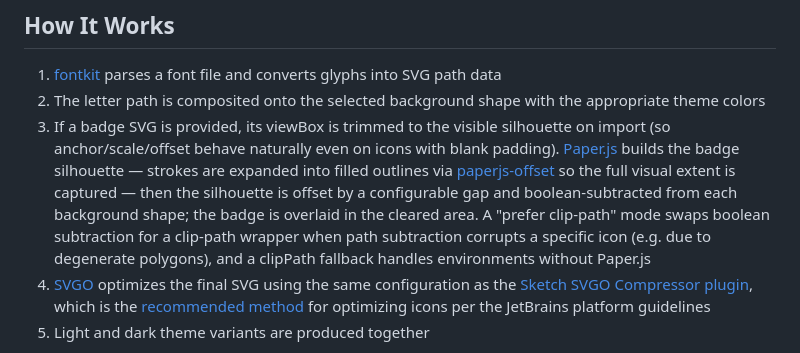
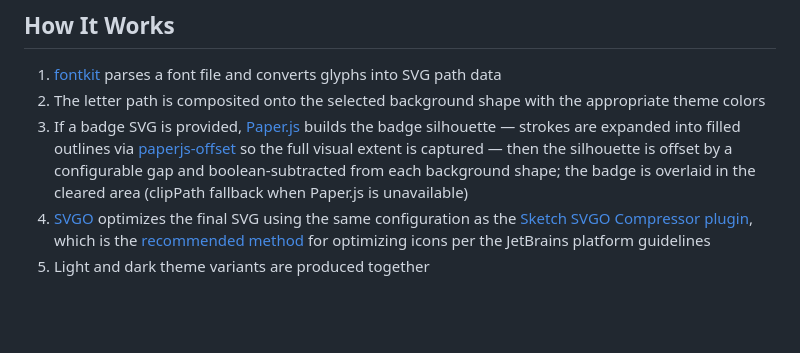
Before and after one commit to DavidSeptimus/letter-icon-composer, a Markdown page: README.md, the part around the change. Drawn GitHub-style; blank space fills up the shorter version.

Commit message:
Revert How It Works to its concise form

```diff
--- a/README.md
+++ b/README.md
@@ -20,7 +20,7 @@ IntelliJ plugin developers building custom language support who need icons consi
 
 1. [fontkit](https://github.com/foliojs/fontkit) parses a font file and converts glyphs into SVG path data
 2. The letter path is composited onto the selected background shape with the appropriate theme colors
-3. If a badge SVG is provided, its viewBox is trimmed to the visible silhouette on import (so anchor/scale/offset behave naturally even on icons with blank padding). [Paper.js](http://paperjs.org) builds the badge silhouette — strokes are expanded into filled outlines via [paperjs-offset](https://github.com/glenzli/paperjs-offset) so the full visual extent is captured — then the silhouette is offset by a configurable gap and boolean-subtracted from each background shape; the badge is overlaid in the cleared area. A "prefer clip-path" mode swaps boolean subtraction for a clip-path wrapper when path subtraction corrupts a specific icon (e.g. due to degenerate polygons), and a clipPath fallback handles environments without Paper.js
+3. If a badge SVG is provided, [Paper.js](http://paperjs.org) builds the badge silhouette — strokes are expanded into filled outlines via [paperjs-offset](https://github.com/glenzli/paperjs-offset) so the full visual extent is captured — then the silhouette is offset by a configurable gap and boolean-subtracted from each background shape; the badge is overlaid in the cleared area (clipPath fallback when Paper.js is unavailable)
 4. [SVGO](https://svgo.dev) optimizes the final SVG using the same configuration as the [Sketch SVGO Compressor plugin](https://www.sketchapp.com/extensions/plugins/svgo-compressor/), which is the [recommended method](https://plugins.jetbrains.com/docs/intellij/icons.html) for optimizing icons per the JetBrains platform guidelines
 5. Light and dark theme variants are produced together
 
```
